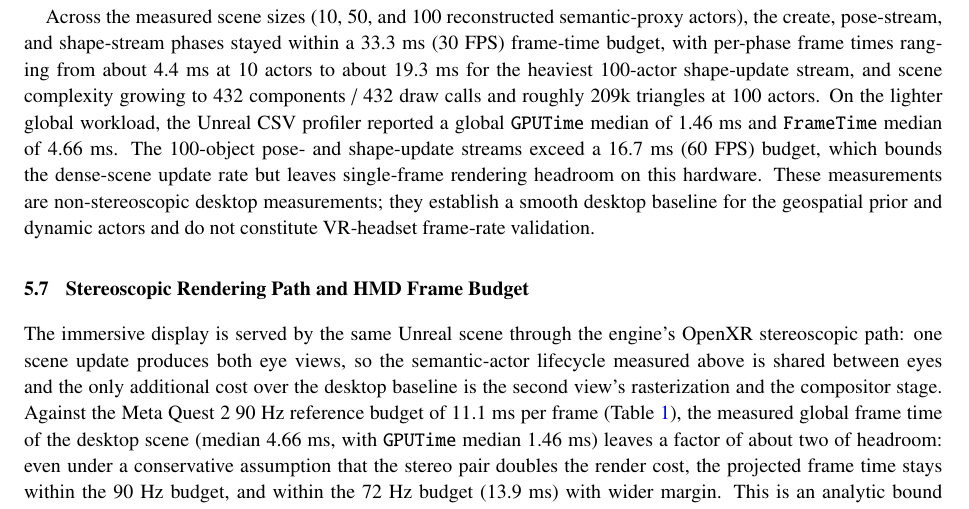
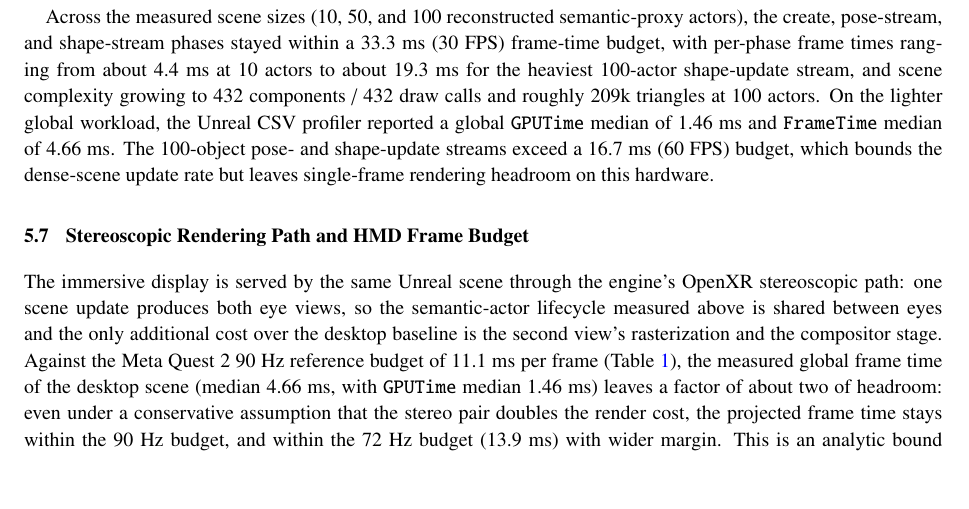
Before and after one commit to xabierolaz/vr_telemetry, a LaTeX document (main.tex): part of page 8 of 14, cut so that both start at the same text, the shorter picture padded with empty space. Compiled offline with pdfLaTeX.

Commit message:
Update on Overleaf.

```diff
--- a/main.tex
+++ b/main.tex
@@ -241,7 +241,7 @@ As a visual end-to-end check, the onboard video and the twin were replayed in sy
 \label{sec:render-performance}
 To confirm that the desktop twin can host the Cesium geospatial prior together with the reconstructed semantic actors without becoming frame-bound, we measured the engine on the workstation listed in Table~\ref{tab:implementation-config} (AMD Ryzen~9 9950X, RTX~5090, 64~GB RAM). The benchmark replayed synthetic obstacle payloads through the same ingestion path used at runtime and reported per-phase frame time together with estimated component, triangle, and draw-call counts.
 
-Across the measured scene sizes (10, 50, and 100 reconstructed semantic-proxy actors), the create, pose-stream, and shape-stream phases stayed within a 33.3~ms (30~FPS) frame-time budget, with per-phase frame times ranging from about 4.4~ms at 10 actors to about 19.3~ms for the heaviest 100-actor shape-update stream, and scene complexity growing to 432 components / 432 draw calls and roughly 209k triangles at 100 actors. On the lighter global workload, the Unreal CSV profiler reported a global \code{GPUTime} median of 1.46~ms and \code{FrameTime} median of 4.66~ms. The 100-object pose- and shape-update streams exceed a 16.7~ms (60~FPS) budget, which bounds the dense-scene update rate but leaves single-frame rendering headroom on this hardware. These measurements are non-stereoscopic desktop measurements; they establish a smooth desktop baseline for the geospatial prior and dynamic actors and do not constitute VR-headset frame-rate validation.
+Across the measured scene sizes (10, 50, and 100 reconstructed semantic-proxy actors), the create, pose-stream, and shape-stream phases stayed within a 33.3~ms (30~FPS) frame-time budget, with per-phase frame times ranging from about 4.4~ms at 10 actors to about 19.3~ms for the heaviest 100-actor shape-update stream, and scene complexity growing to 432 components / 432 draw calls and roughly 209k triangles at 100 actors. On the lighter global workload, the Unreal CSV profiler reported a global \code{GPUTime} median of 1.46~ms and \code{FrameTime} median of 4.66~ms. The 100-object pose- and shape-update streams exceed a 16.7~ms (60~FPS) budget, which bounds the dense-scene update rate but leaves single-frame rendering headroom on this hardware.
 
 \subsection{Stereoscopic Rendering Path and HMD Frame Budget}
 \label{sec:hmd-budget}
```
